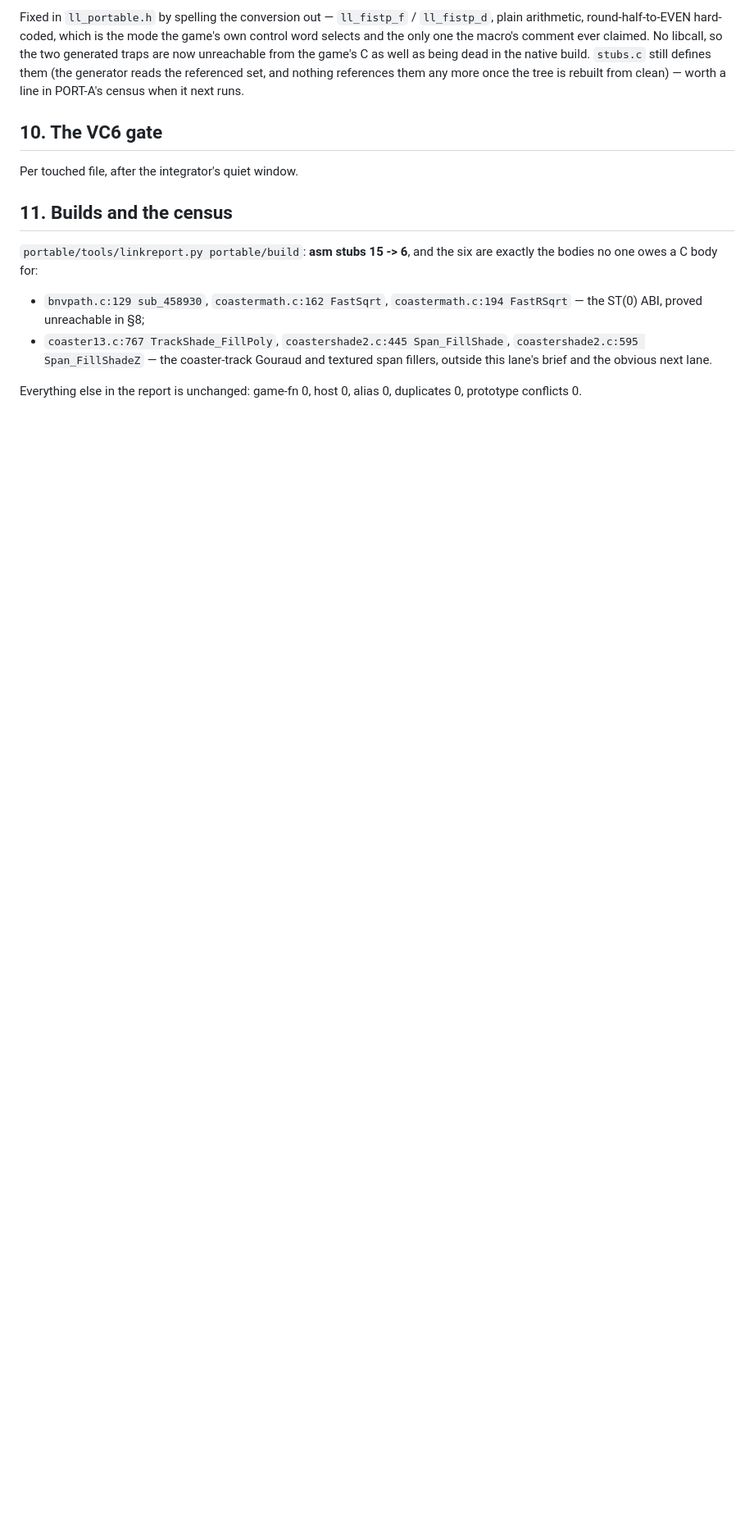
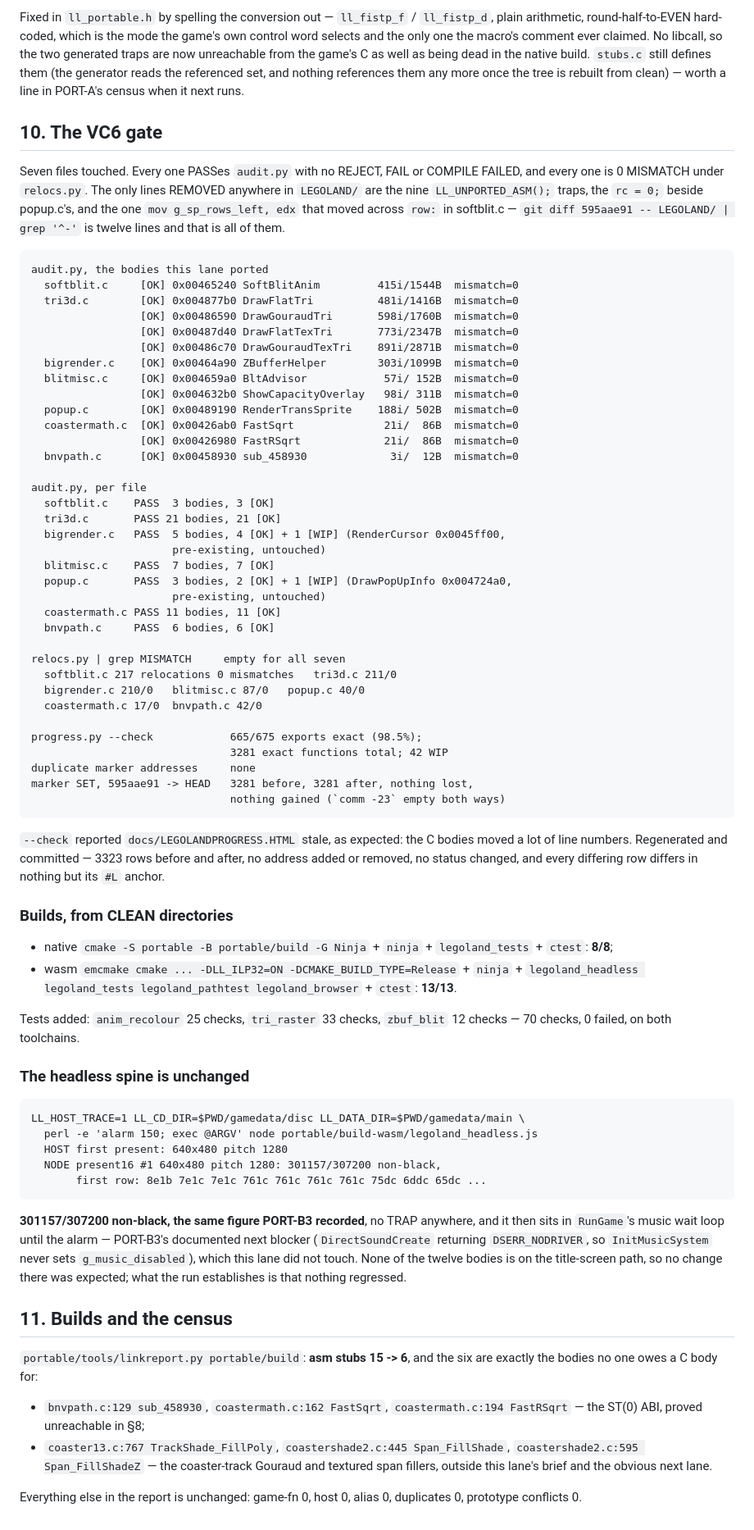
Before and after one commit to adamXbot/brickpark-decomp, a Markdown page: docs/lanes/scope-port-b5.md, the part around the change. Shown at 82% size. Rendered like a GitHub page; blank space fills up the shorter version.

Commit message:
docs/lanes/scope-port-b5.md: the gate figures, the builds and the evidence
audit.py PASS on all seven touched files with every ported body [OK]
mismatch=0; relocs.py 0 MISMATCH on all seven; progress.py --check 3281/42; no
duplicate marker addresses; the exact marker SET identical before and after
(3281 -> 3281, `comm -23` empty both ways).  Both trees built from CLEAN
directories: native ctest 8/8, wasm ctest 13/13.  The headless spine still
presents 301157/307200 non-black pixels with no TRAP, the same figure PORT-B3
recorded.  Census: asm stubs 15 -> 6.

Co-Authored-By: Claude Fable 5.1 <noreply@anthropic.com>

````diff
--- a/docs/lanes/scope-port-b5.md
+++ b/docs/lanes/scope-port-b5.md
@@ -496,7 +496,84 @@ when it next runs.
 
 ## 10. The VC6 gate
 
-Per touched file, after the integrator's quiet window.
+Seven files touched. Every one PASSes `audit.py` with no REJECT, FAIL or
+COMPILE FAILED, and every one is 0 MISMATCH under `relocs.py`. The only lines
+REMOVED anywhere in `LEGOLAND/` are the nine `LL_UNPORTED_ASM();` traps, the
+`rc = 0;` beside popup.c's, and the one `mov g_sp_rows_left, edx` that moved
+across `row:` in softblit.c — `git diff 595aae91 -- LEGOLAND/ | grep '^-'` is
+twelve lines and that is all of them.
+
+```
+audit.py, the bodies this lane ported
+  softblit.c     [OK] 0x00465240 SoftBlitAnim         415i/1544B  mismatch=0
+  tri3d.c        [OK] 0x004877b0 DrawFlatTri          481i/1416B  mismatch=0
+                 [OK] 0x00486590 DrawGouraudTri       598i/1760B  mismatch=0
+                 [OK] 0x00487d40 DrawFlatTexTri       773i/2347B  mismatch=0
+                 [OK] 0x00486c70 DrawGouraudTexTri    891i/2871B  mismatch=0
+  bigrender.c    [OK] 0x00464a90 ZBufferHelper        303i/1099B  mismatch=0
+  blitmisc.c     [OK] 0x004659a0 BltAdvisor            57i/ 152B  mismatch=0
+                 [OK] 0x004632b0 ShowCapacityOverlay   98i/ 311B  mismatch=0
+  popup.c        [OK] 0x00489190 RenderTransSprite    188i/ 502B  mismatch=0
+  coastermath.c  [OK] 0x00426ab0 FastSqrt              21i/  86B  mismatch=0
+                 [OK] 0x00426980 FastRSqrt             21i/  86B  mismatch=0
+  bnvpath.c      [OK] 0x00458930 sub_458930             3i/  12B  mismatch=0
+
+audit.py, per file
+  softblit.c    PASS  3 bodies, 3 [OK]
+  tri3d.c       PASS 21 bodies, 21 [OK]
+  bigrender.c   PASS  5 bodies, 4 [OK] + 1 [WIP] (RenderCursor 0x0045ff00,
+                      pre-existing, untouched)
+  blitmisc.c    PASS  7 bodies, 7 [OK]
+  popup.c       PASS  3 bodies, 2 [OK] + 1 [WIP] (DrawPopUpInfo 0x004724a0,
+                      pre-existing, untouched)
+  coastermath.c PASS 11 bodies, 11 [OK]
+  bnvpath.c     PASS  6 bodies, 6 [OK]
+
+relocs.py | grep MISMATCH     empty for all seven
+  softblit.c 217 relocations 0 mismatches   tri3d.c 211/0
+  bigrender.c 210/0   blitmisc.c 87/0   popup.c 40/0
+  coastermath.c 17/0  bnvpath.c 42/0
+
+progress.py --check            665/675 exports exact (98.5%);
+                               3281 exact functions total; 42 WIP
+duplicate marker addresses     none
+marker SET, 595aae91 -> HEAD   3281 before, 3281 after, nothing lost,
+                               nothing gained (`comm -23` empty both ways)
+```
+
+`--check` reported `docs/LEGOLANDPROGRESS.HTML` stale, as expected: the C
+bodies moved a lot of line numbers. Regenerated and committed — 3323 rows
+before and after, no address added or removed, no status changed, and every
+differing row differs in nothing but its `#L` anchor.
+
+### Builds, from CLEAN directories
+
+* native `cmake -S portable -B portable/build -G Ninja` + `ninja` +
+  `legoland_tests` + `ctest`: **8/8**;
+* wasm `emcmake cmake ... -DLL_ILP32=ON -DCMAKE_BUILD_TYPE=Release` + `ninja` +
+  `legoland_headless legoland_tests legoland_pathtest legoland_browser` +
+  `ctest`: **13/13**.
+
+Tests added: `anim_recolour` 25 checks, `tri_raster` 33 checks, `zbuf_blit` 12
+checks — 70 checks, 0 failed, on both toolchains.
+
+### The headless spine is unchanged
+
+```
+LL_HOST_TRACE=1 LL_CD_DIR=$PWD/gamedata/disc LL_DATA_DIR=$PWD/gamedata/main \
+  perl -e 'alarm 150; exec @ARGV' node portable/build-wasm/legoland_headless.js
+  HOST first present: 640x480 pitch 1280
+  NODE present16 #1 640x480 pitch 1280: 301157/307200 non-black,
+       first row: 8e1b 7e1c 7e1c 761c 761c 761c 761c 75dc 6ddc 65dc ...
+```
+
+**301157/307200 non-black, the same figure PORT-B3 recorded**, no TRAP
+anywhere, and it then sits in `RunGame`'s music wait loop until the alarm —
+PORT-B3's documented next blocker (`DirectSoundCreate` returning
+`DSERR_NODRIVER`, so `InitMusicSystem` never sets `g_music_disabled`), which
+this lane did not touch. None of the twelve bodies is on the title-screen path,
+so no change there was expected; what the run establishes is that nothing
+regressed.
 
 ## 11. Builds and the census
 
````
